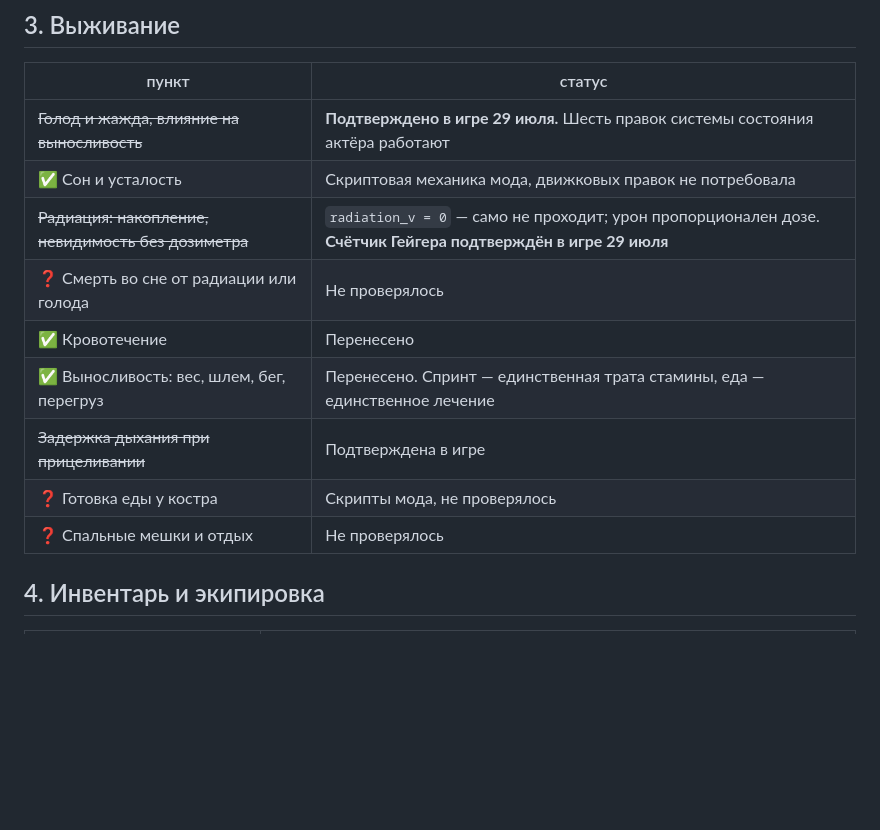
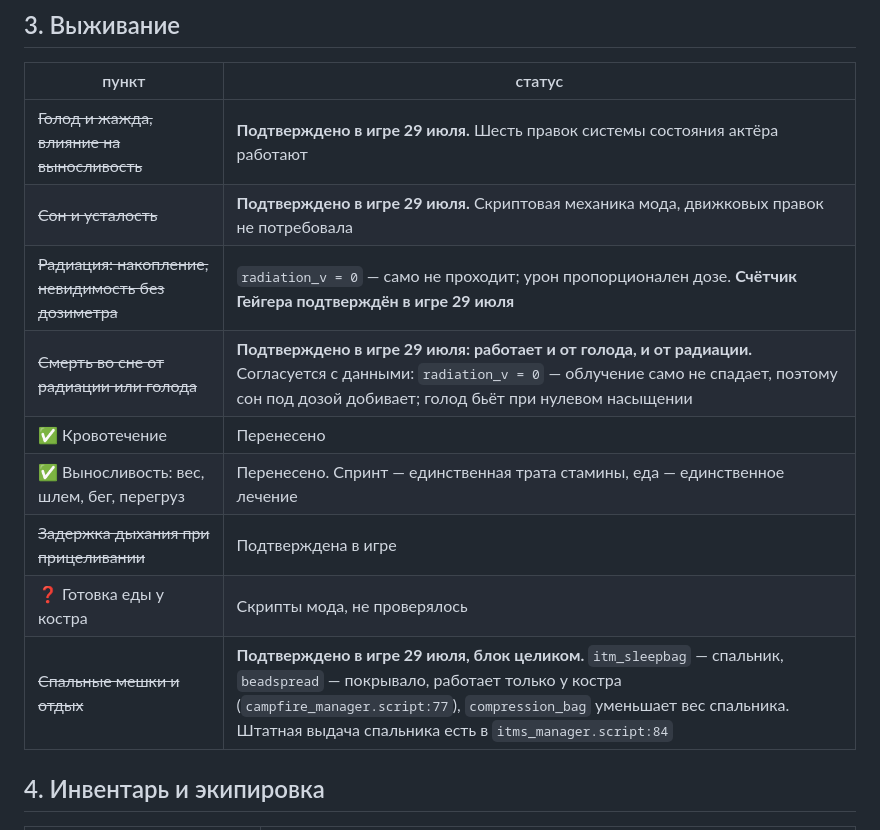
Before and after one commit to DeadAir-x64/DeadAir-Engine-x64-OpenSource, a Markdown page: da_port/docs/12_FAQ_ROADMAP.md, the part around the change. Rendered like a GitHub page; blank space fills up the shorter version.

Commit message:
Подтверждён в игре весь блок сна
Наблюдения Павла 29 июля: спальник и отдых работают целиком, смерть во сне
наступает и от голода, и от радиации.

Последнее согласуется с данными мода: radiation_v = 0, то есть облучение само
не спадает — сон под дозой добивает; голод бьёт при нулевом насыщении.

Предметы блока: itm_sleepbag (спальник), beadspread (покрывало, работает только
у костра, campfire_manager.script:77), compression_bag (уменьшает вес спальника).
Штатная выдача спальника есть в itms_manager.script:84.

Co-Authored-By: Claude Opus 5 <noreply@anthropic.com>

```diff
--- a/da_port/docs/12_FAQ_ROADMAP.md
+++ b/da_port/docs/12_FAQ_ROADMAP.md
@@ -177,14 +177,14 @@
 | пункт | статус |
 |---|---|
 | ~~Голод и жажда, влияние на выносливость~~ | **Подтверждено в игре 29 июля.** Шесть правок системы состояния актёра работают |
-| ✅ Сон и усталость | Скриптовая механика мода, движковых правок не потребовала |
+| ~~Сон и усталость~~ | **Подтверждено в игре 29 июля.** Скриптовая механика мода, движковых правок не потребовала |
 | ~~Радиация: накопление, невидимость без дозиметра~~ | `radiation_v = 0` — само не проходит; урон пропорционален дозе. **Счётчик Гейгера подтверждён в игре 29 июля** |
-| ❓ Смерть во сне от радиации или голода | Не проверялось |
+| ~~Смерть во сне от радиации или голода~~ | **Подтверждено в игре 29 июля: работает и от голода, и от радиации.** Согласуется с данными: `radiation_v = 0` — облучение само не спадает, поэтому сон под дозой добивает; голод бьёт при нулевом насыщении |
 | ✅ Кровотечение | Перенесено |
 | ✅ Выносливость: вес, шлем, бег, перегруз | Перенесено. Спринт — единственная трата стамины, еда — единственное лечение |
 | ~~Задержка дыхания при прицеливании~~ | Подтверждена в игре |
 | ❓ Готовка еды у костра | Скрипты мода, не проверялось |
-| ❓ Спальные мешки и отдых | Не проверялось |
+| ~~Спальные мешки и отдых~~ | **Подтверждено в игре 29 июля, блок целиком.** `itm_sleepbag` — спальник, `beadspread` — покрывало, работает только у костра (`campfire_manager.script:77`), `compression_bag` уменьшает вес спальника. Штатная выдача спальника есть в `itms_manager.script:84` |
 
 ## 4. Инвентарь и экипировка
 
```
Also changed, not shown: da_port/docs/05_ROADMAP.md (+1 -1 lines).
